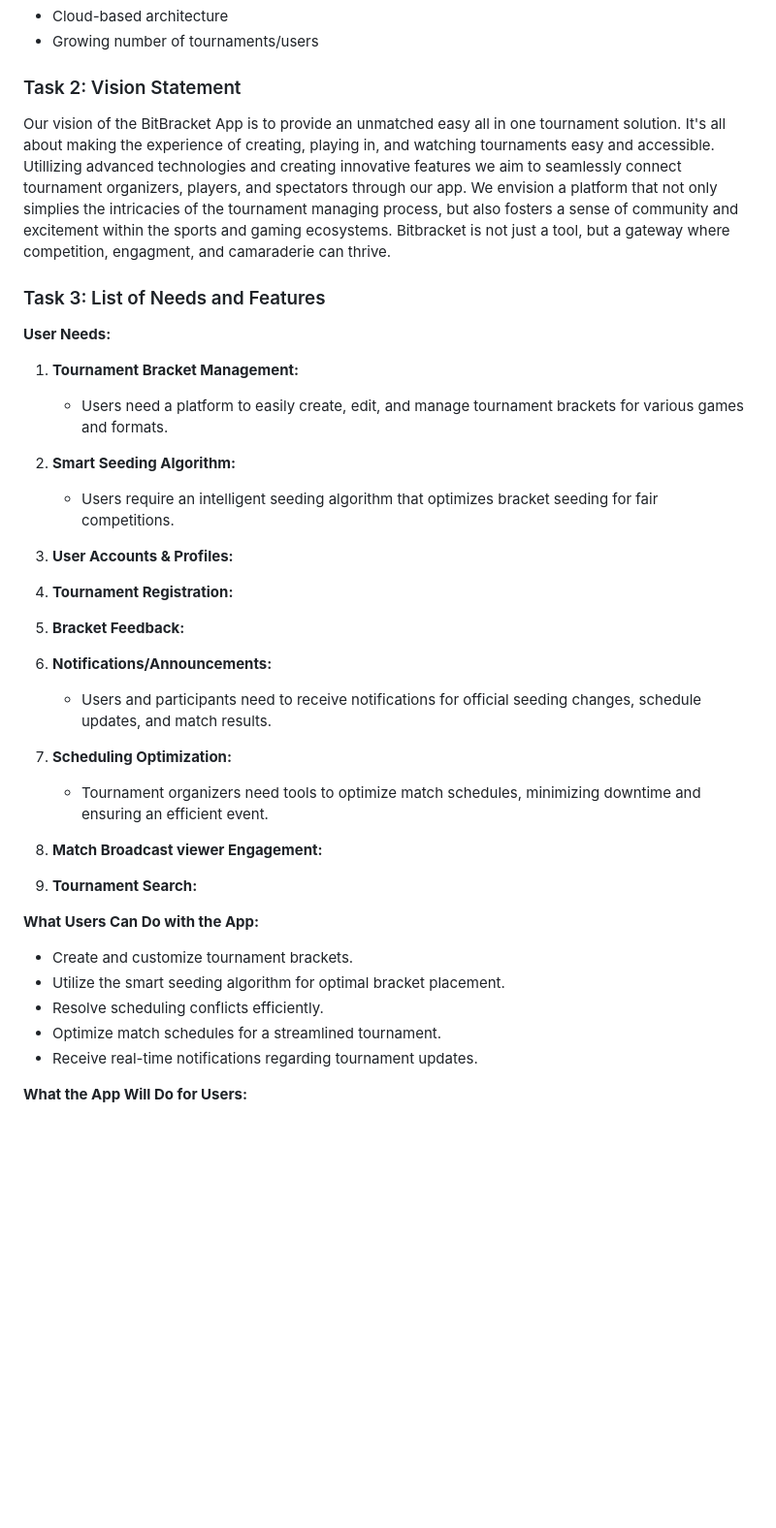
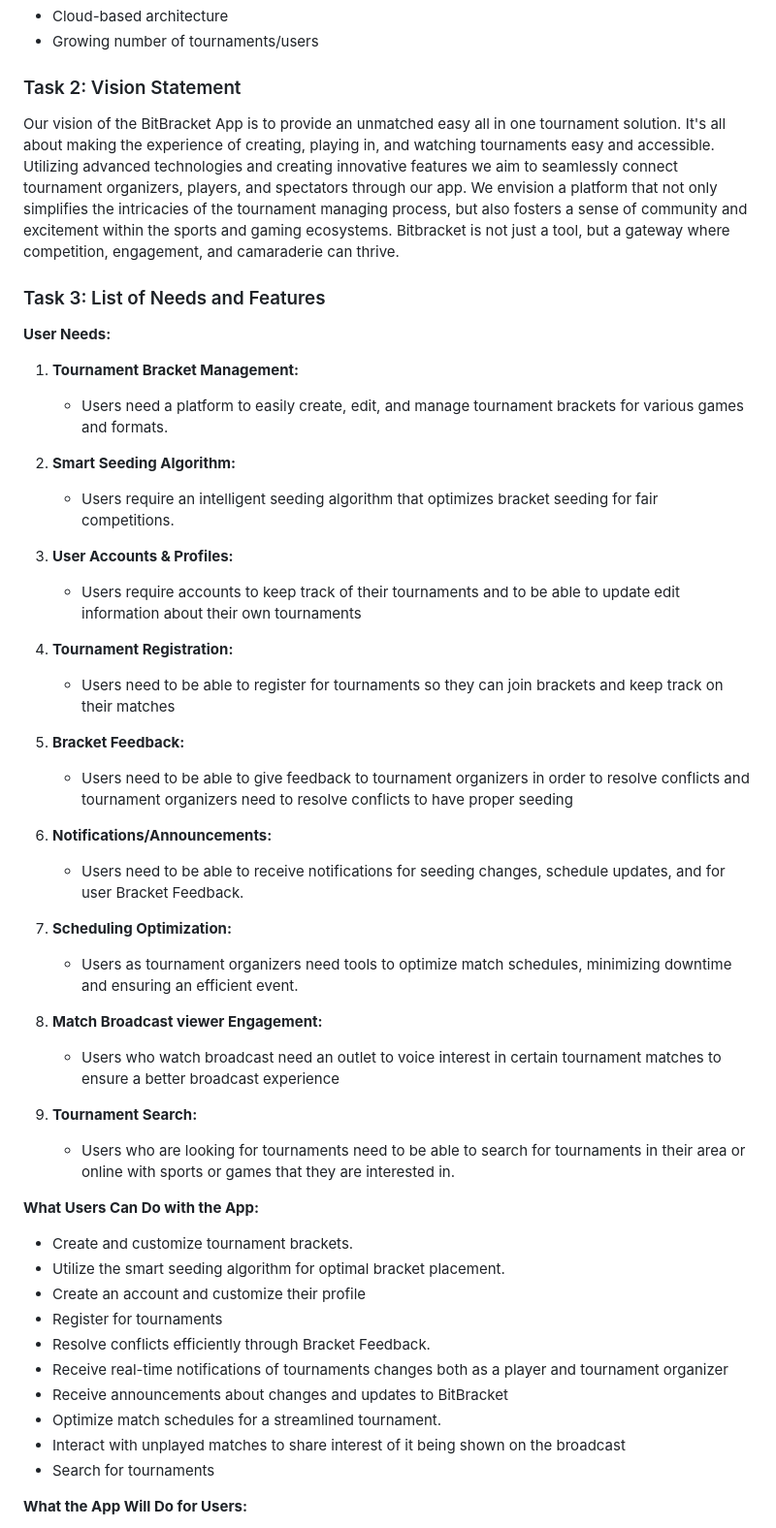
Before and after one commit to wollenbrook/BitBenders, a Markdown page: Milestone 3/Milestone3.md, the part around the change. Shown: that part at 97% size. GitHub-like rendering; blank space fills up the shorter version.

Commit message:
Update Milestone3.md
This commit is updating Milestone3.md with proper additions and edits.

```diff
--- a/Milestone 3/Milestone3.md
+++ b/Milestone 3/Milestone3.md
@@ -60,7 +60,7 @@
 
 ### Task 2: Vision Statement
 
-Our vision of the BitBracket App is to provide an unmatched easy all in one tournament solution. It's all about making the experience of creating, playing in, and watching tournaments easy and accessible. Utillizing advanced technologies and creating innovative features we aim to seamlessly connect tournament organizers, players, and spectators through our app. We envision a platform that not only simplies the intricacies of the tournament managing process, but also fosters a sense of community and excitement within the sports and gaming ecosystems. Bitbracket is not just a tool, but a gateway where competition, engagment, and camaraderie can thrive.
+Our vision of the BitBracket App is to provide an unmatched easy all in one tournament solution. It's all about making the experience of creating, playing in, and watching tournaments easy and accessible. Utilizing advanced technologies and creating innovative features we aim to seamlessly connect tournament organizers, players, and spectators through our app. We envision a platform that not only simplifies the intricacies of the tournament managing process, but also fosters a sense of community and excitement within the sports and gaming ecosystems. Bitbracket is not just a tool, but a gateway where competition, engagement, and camaraderie can thrive.
 
 ### Task 3: List of Needs and Features
 
@@ -72,28 +72,37 @@ Our vision of the BitBracket App is to provide an unmatched easy all in one tour
    - Users require an intelligent seeding algorithm that optimizes bracket seeding for fair competitions.
 
 3. **User Accounts & Profiles:**
+   - Users require accounts to keep track of their tournaments and to be able to update edit information about their own tournaments
 
 4. **Tournament Registration:**
+   - Users need to be able to register for tournaments so they can join brackets and keep track on their matches
 
 5. **Bracket Feedback:**
+   - Users need to be able to give feedback to tournament organizers in order to resolve conflicts and tournament organizers need to resolve conflicts to have proper seeding
 
 6. **Notifications/Announcements:**
-   - Users and participants need to receive notifications for official seeding changes, schedule updates, and match results.
+   - Users need to be able to receive notifications for seeding changes, schedule updates, and for user Bracket Feedback.
 
 7. **Scheduling Optimization:**
-   - Tournament organizers need tools to optimize match schedules, minimizing downtime and ensuring an efficient event.
+   - Users as tournament organizers need tools to optimize match schedules, minimizing downtime and ensuring an efficient event.
 
 8. **Match Broadcast viewer Engagement:**
+   - Users who watch broadcast need an outlet to voice interest in certain tournament matches to ensure a better broadcast experience
 
 9. **Tournament Search:**
-
+   - Users who are looking for tournaments need to be able to search for tournaments in their area or online with sports or games that they are interested in.
 
 **What Users Can Do with the App:**
 - Create and customize tournament brackets.
 - Utilize the smart seeding algorithm for optimal bracket placement.
-- Resolve scheduling conflicts efficiently.
+- Create an account and customize their profile
+- Register for tournaments
+- Resolve conflicts efficiently through Bracket Feedback.
+- Receive real-time notifications of tournaments changes both as a player and tournament organizer
+- Receive announcements about changes and updates to BitBracket
 - Optimize match schedules for a streamlined tournament.
-- Receive real-time notifications regarding tournament updates.
+- Interact with unplayed matches to share interest of it being shown on the broadcast
+- Search for tournaments
 
 **What the App Will Do for Users:**
 - Simplify the tournament management process.
```
